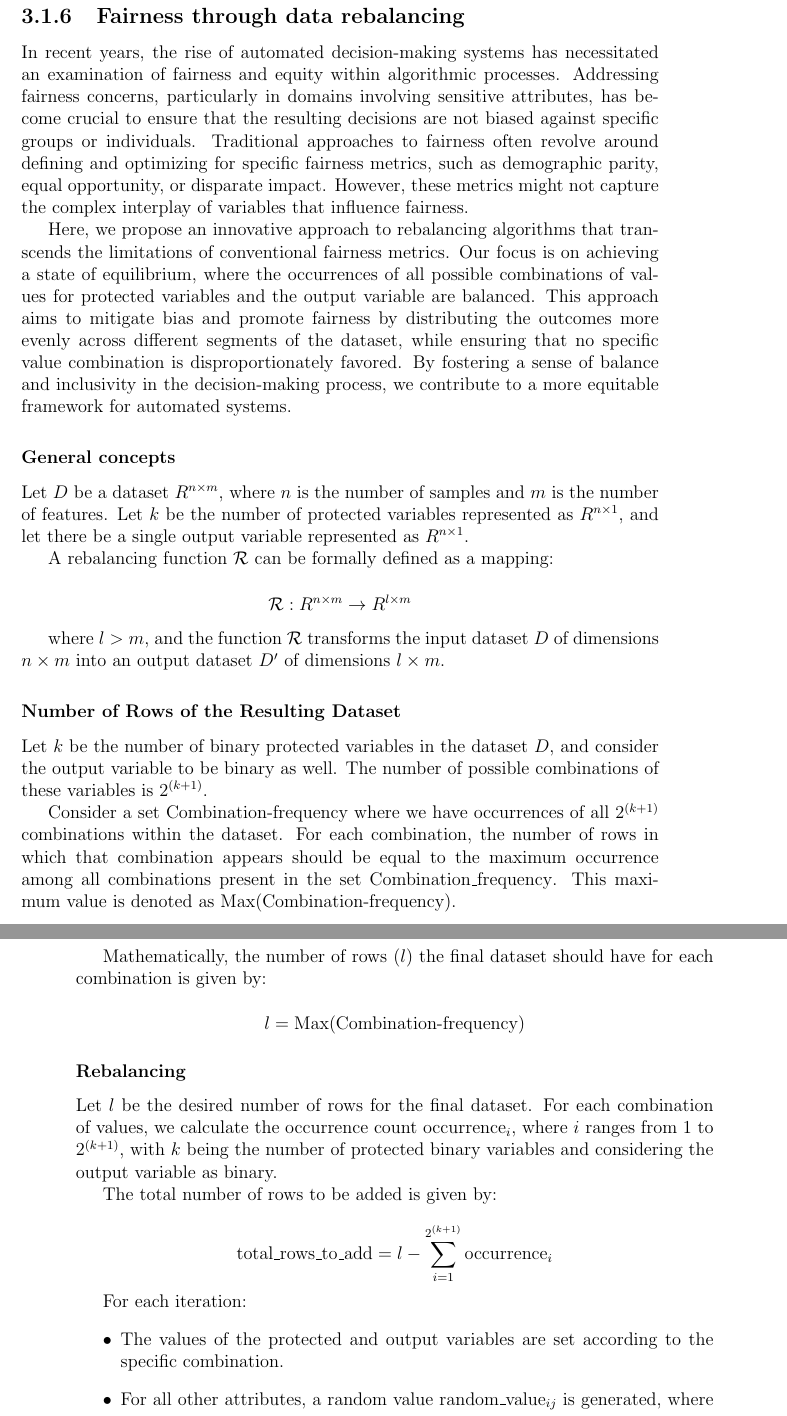
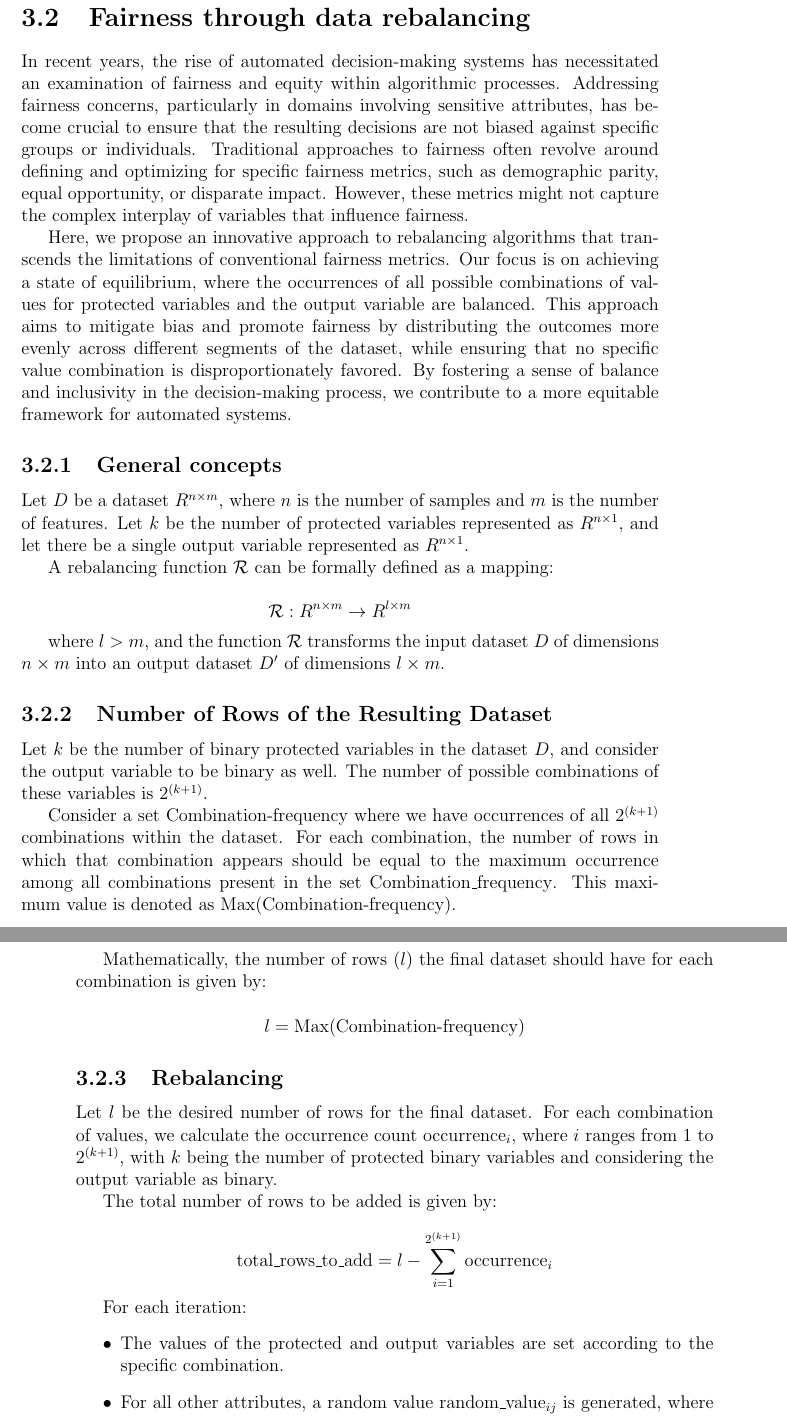
Before and after one commit to antonioIannotta/Thesis, a LaTeX thesis (thesis-main.tex): two parts of pages 31 and 32 of 41, joined at a grey line, cut so that both start at the same text. Compiled offline with pdfLaTeX.

Commit message:
fix: doc fixed

```diff
--- a/thesis-main.tex
+++ b/thesis-main.tex
@@ -444,13 +444,13 @@ Here's the pseudocode of proxy\textunderscore detection function. There are 2 sc
     return proxy_list
 \end{verbatim}
 
-\subsection{Fairness through data rebalancing}
+\section{Fairness through data rebalancing}
 
 In recent years, the rise of automated decision-making systems has necessitated an examination of fairness and equity within algorithmic processes. Addressing fairness concerns, particularly in domains involving sensitive attributes, has become crucial to ensure that the resulting decisions are not biased against specific groups or individuals. Traditional approaches to fairness often revolve around defining and optimizing for specific fairness metrics, such as demographic parity, equal opportunity, or disparate impact. However, these metrics might not capture the complex interplay of variables that influence fairness.
 
 Here, we propose an innovative approach to rebalancing algorithms that transcends the limitations of conventional fairness metrics. Our focus is on achieving a state of equilibrium, where the occurrences of all possible combinations of values for protected variables and the output variable are balanced. This approach aims to mitigate bias and promote fairness by distributing the outcomes more evenly across different segments of the dataset, while ensuring that no specific value combination is disproportionately favored. By fostering a sense of balance and inclusivity in the decision-making process, we contribute to a more equitable framework for automated systems.
 
-\subsubsection{General concepts}
+\subsection{General concepts}
 Let \( D \) be a dataset \( R^{n \times m} \), where \( n \) is the number of samples and \( m \) is the number of features. Let \( k \) be the number of protected variables represented as \( R^{n \times 1} \), and let there be a single output variable represented as \( R^{n \times 1} \).
 
 A rebalancing function \( \mathcal{R} \) can be formally defined as a mapping:
@@ -461,7 +461,7 @@ A rebalancing function \( \mathcal{R} \) can be formally defined as a mapping:
 
 where \( l > m \), and the function \( \mathcal{R} \) transforms the input dataset \( D \) of dimensions \( n \times m \) into an output dataset \( D' \) of dimensions \( l \times m \).
 
-\subsubsection{Number of Rows of the Resulting Dataset}
+\subsection{Number of Rows of the Resulting Dataset}
 
 Let \( k \) be the number of binary protected variables in the dataset \( D \), and consider the output variable to be binary as well. The number of possible combinations of these variables is \( 2^{(k+1)} \).
 
@@ -474,7 +474,7 @@ l = \text{Max}(\text{Combination-frequency})
 \]
 
 
-\subsubsection{Rebalancing}
+\subsection{Rebalancing}
 
 Let \( l \) be the desired number of rows for the final dataset. For each combination of values, we calculate the occurrence count \( \text{occurrence}_i \), where \( i \) ranges from 1 to \( 2^{(k+1)} \), with \( k \) being the number of protected binary variables and considering the output variable as binary.
 
```
